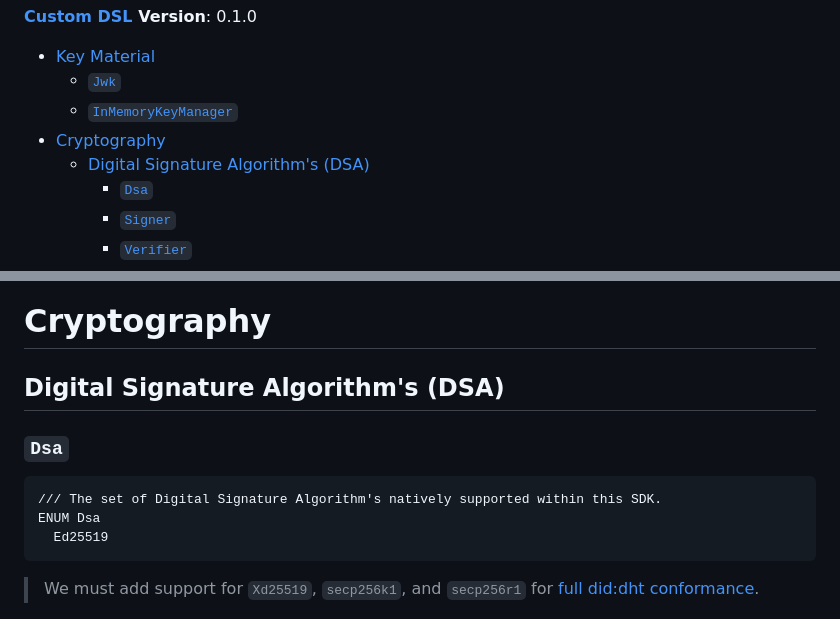
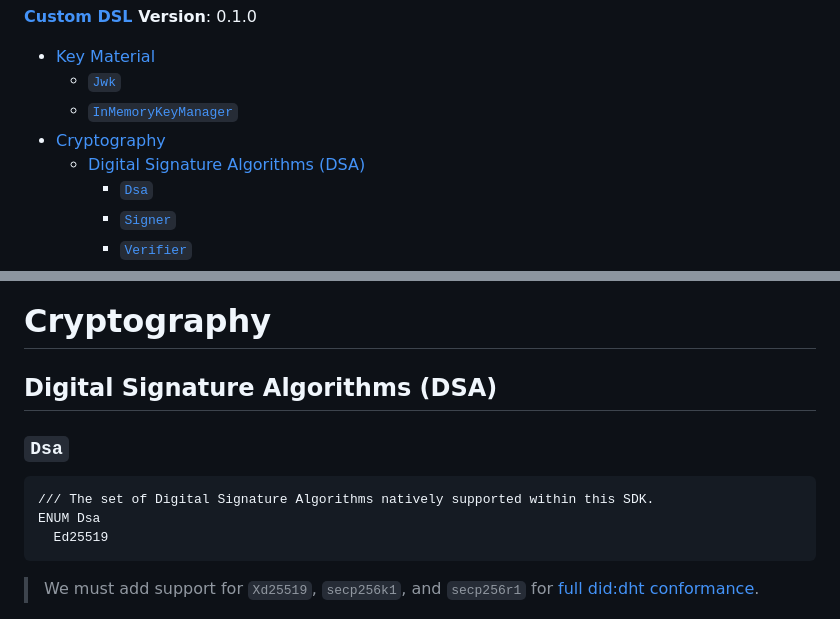
Before and after one commit to TBD54566975/web5-rs, a Markdown page: docs/API_DESIGN.md, 2 parts joined by grey strips. GitHub-like rendering.

Commit message:
Fix type with Algorithms

````diff
--- a/docs/API_DESIGN.md
+++ b/docs/API_DESIGN.md
@@ -10,7 +10,7 @@
   - [`Jwk`](#jwk)
   - [`InMemoryKeyManager`](#inmemorykeymanager)
 - [Cryptography](#cryptography)
-  - [Digital Signature Algorithm's (DSA)](#digital-signature-algorithms-dsa)
+  - [Digital Signature Algorithms (DSA)](#digital-signature-algorithms-dsa)
     - [`Dsa`](#dsa)
     - [`Signer`](#signer)
     - [`Verifier`](#verifier)
@@ -106,12 +106,12 @@ CLASS InMemoryKeyManager
 
 # Cryptography
 
-## Digital Signature Algorithm's (DSA)
+## Digital Signature Algorithms (DSA)
 
 ### `Dsa`
 
 ```pseudocode!
-/// The set of Digital Signature Algorithm's natively supported within this SDK.
+/// The set of Digital Signature Algorithms natively supported within this SDK.
 ENUM Dsa
   Ed25519
 ```
````
